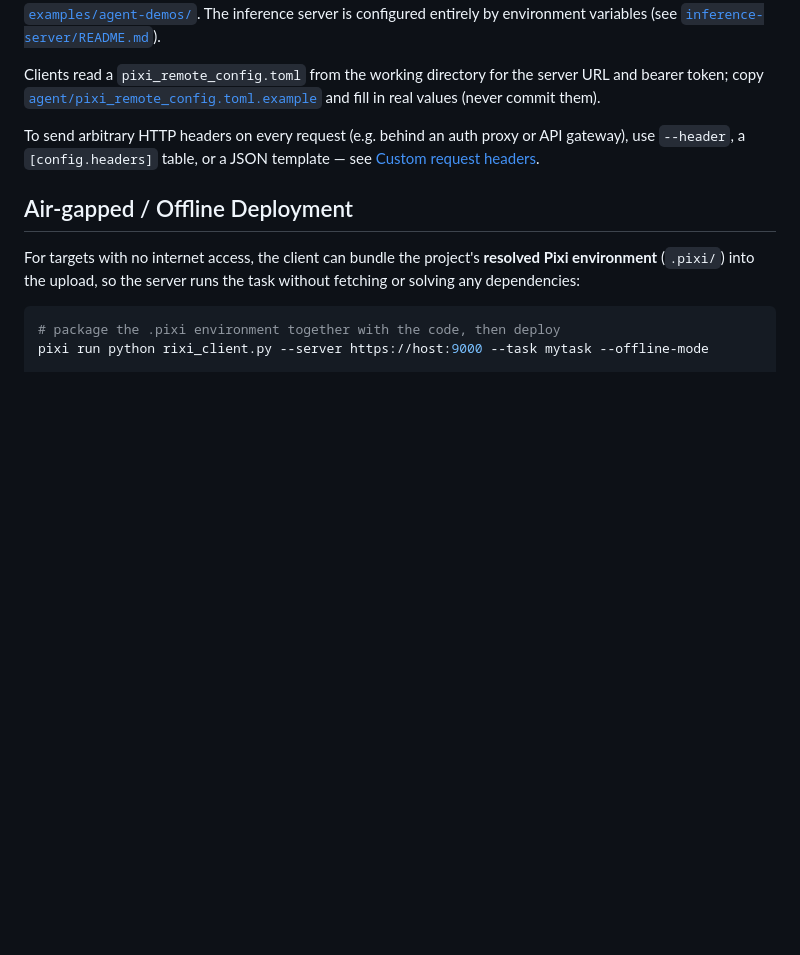
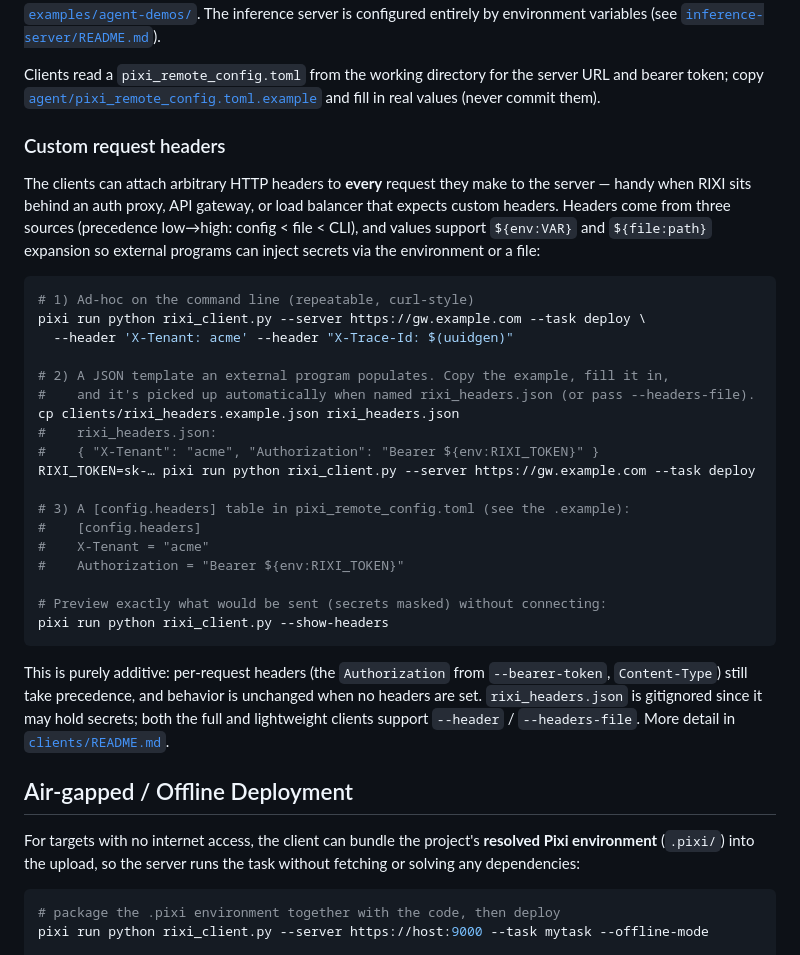
Before and after one commit to KellerKev/rixi, a Markdown page: README.md, the part around the change. GitHub-like rendering; blank space fills up the shorter version.

Commit message:
docs: add custom request headers usage to the main README
Replace the one-line pointer with a proper "Custom request headers" section
showing all three usage paths (--header, rixi_headers.json template, and a
[config.headers] table) with ${env:}/${file:} expansion and --show-headers.

````diff
--- a/README.md
+++ b/README.md
@@ -438,9 +438,39 @@ Clients read a `pixi_remote_config.toml` from the working directory for the serv
 bearer token; copy [`agent/pixi_remote_config.toml.example`](agent/pixi_remote_config.toml.example)
 and fill in real values (never commit them).
 
-To send arbitrary HTTP headers on every request (e.g. behind an auth proxy or API gateway), use
-`--header`, a `[config.headers]` table, or a JSON template — see
-[Custom request headers](clients/README.md#custom-request-headers).
+### Custom request headers
+
+The clients can attach arbitrary HTTP headers to **every** request they make to the server — handy
+when RIXI sits behind an auth proxy, API gateway, or load balancer that expects custom headers.
+Headers come from three sources (precedence low→high: config < file < CLI), and values support
+`${env:VAR}` and `${file:path}` expansion so external programs can inject secrets via the
+environment or a file:
+
+```bash
+# 1) Ad-hoc on the command line (repeatable, curl-style)
+pixi run python rixi_client.py --server https://gw.example.com --task deploy \
+  --header 'X-Tenant: acme' --header "X-Trace-Id: $(uuidgen)"
+
+# 2) A JSON template an external program populates. Copy the example, fill it in,
+#    and it's picked up automatically when named rixi_headers.json (or pass --headers-file).
+cp clients/rixi_headers.example.json rixi_headers.json
+#    rixi_headers.json:
+#    { "X-Tenant": "acme", "Authorization": "Bearer ${env:RIXI_TOKEN}" }
+RIXI_TOKEN=sk-… pixi run python rixi_client.py --server https://gw.example.com --task deploy
+
+# 3) A [config.headers] table in pixi_remote_config.toml (see the .example):
+#    [config.headers]
+#    X-Tenant = "acme"
+#    Authorization = "Bearer ${env:RIXI_TOKEN}"
+
+# Preview exactly what would be sent (secrets masked) without connecting:
+pixi run python rixi_client.py --show-headers
+```
+
+This is purely additive: per-request headers (the `Authorization` from `--bearer-token`,
+`Content-Type`) still take precedence, and behavior is unchanged when no headers are set.
+`rixi_headers.json` is gitignored since it may hold secrets; both the full and lightweight clients
+support `--header` / `--headers-file`. More detail in [`clients/README.md`](clients/README.md#custom-request-headers).
 
 ## Air-gapped / Offline Deployment
 
````
